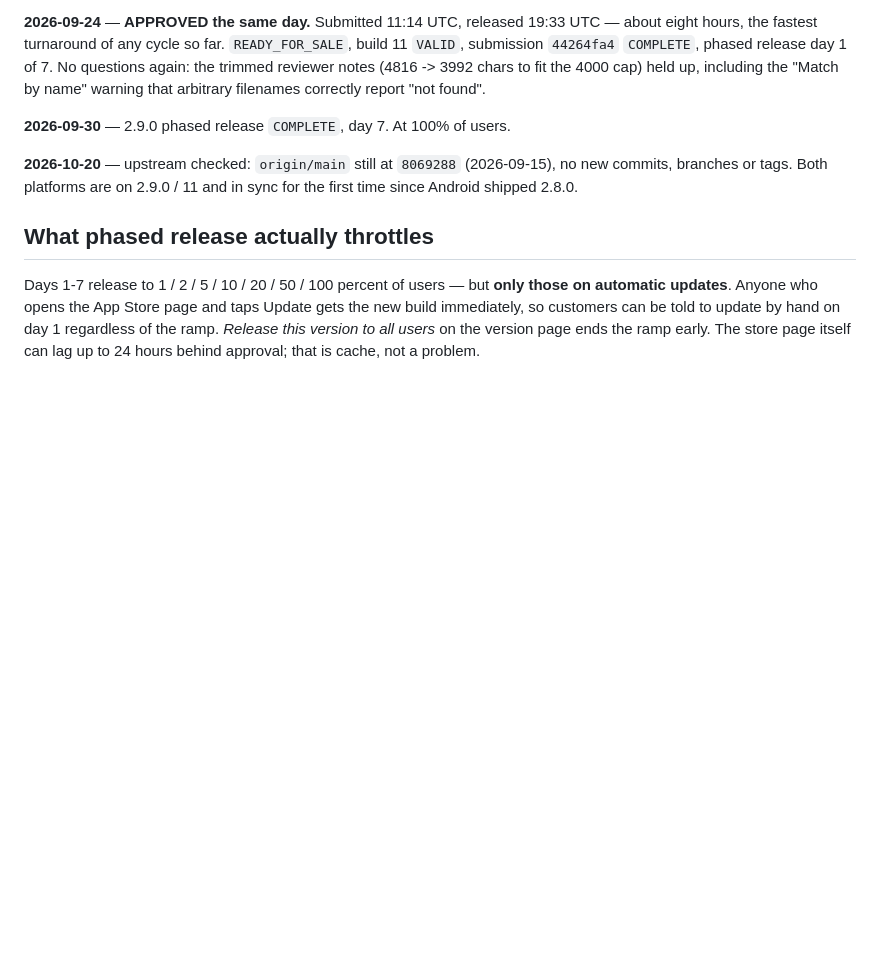
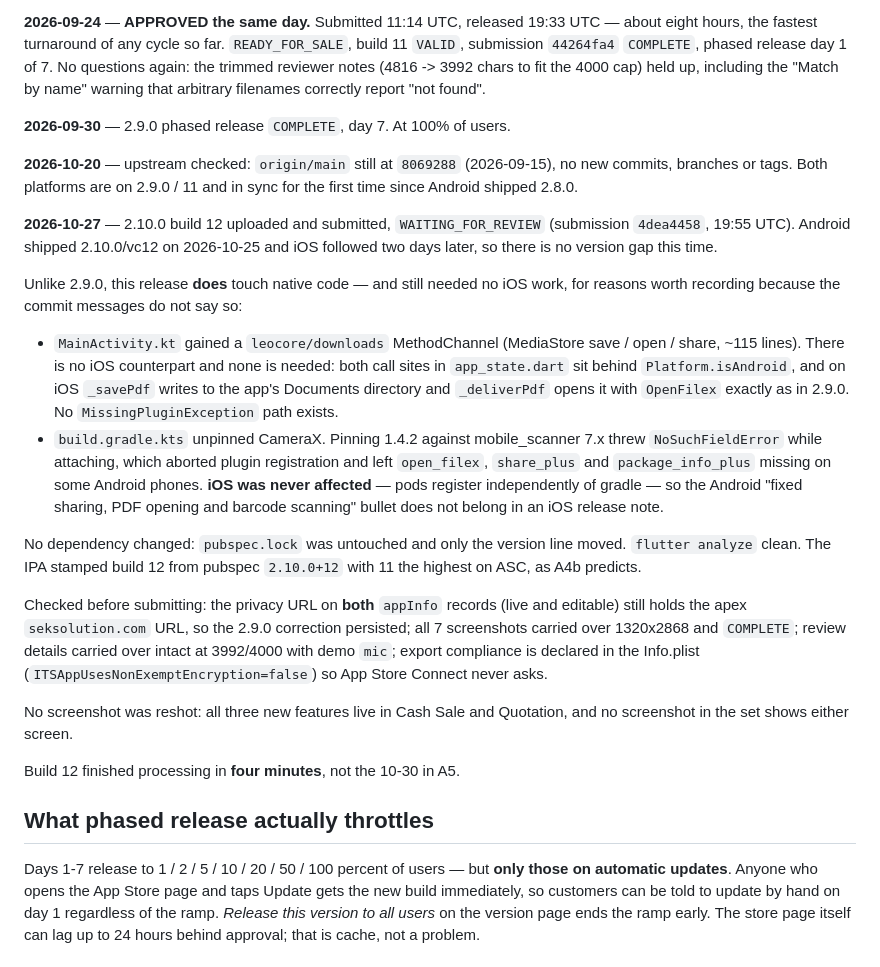
Before and after one commit to murtuza53/LeoCoreMobile, a Markdown page: store_assets/APPSTORE_SUBMISSION.md, the part around the change. Rendered like a GitHub page; blank space fills up the shorter version.

Commit message:
docs: log the 2.10.0 build 12 submission
Records why a release that touched MainActivity.kt and build.gradle.kts
still needed no iOS work, since the commit messages do not say so: the
leocore/downloads MethodChannel is gated behind Platform.isAndroid at both
call sites, and the CameraX unpin fixes an Android-only plugin-registration
failure that never affected iOS.

Co-Authored-By: Claude Opus 5 <noreply@anthropic.com>

```diff
--- a/store_assets/APPSTORE_SUBMISSION.md
+++ b/store_assets/APPSTORE_SUBMISSION.md
@@ -502,6 +502,42 @@ that arbitrary filenames correctly report "not found".
 (2026-09-15), no new commits, branches or tags. Both platforms are on
 2.9.0 / 11 and in sync for the first time since Android shipped 2.8.0.
 
+**2026-10-27** — 2.10.0 build 12 uploaded and submitted, `WAITING_FOR_REVIEW`
+(submission `4dea4458`, 19:55 UTC). Android shipped 2.10.0/vc12 on 2026-10-25
+and iOS followed two days later, so there is no version gap this time.
+
+Unlike 2.9.0, this release **does** touch native code — and still needed no iOS
+work, for reasons worth recording because the commit messages do not say so:
+
+- `MainActivity.kt` gained a `leocore/downloads` MethodChannel (MediaStore
+  save / open / share, ~115 lines). There is no iOS counterpart and none is
+  needed: both call sites in `app_state.dart` sit behind `Platform.isAndroid`,
+  and on iOS `_savePdf` writes to the app's Documents directory and
+  `_deliverPdf` opens it with `OpenFilex` exactly as in 2.9.0. No
+  `MissingPluginException` path exists.
+- `build.gradle.kts` unpinned CameraX. Pinning 1.4.2 against mobile_scanner 7.x
+  threw `NoSuchFieldError` while attaching, which aborted plugin registration
+  and left `open_filex`, `share_plus` and `package_info_plus` missing on some
+  Android phones. **iOS was never affected** — pods register independently of
+  gradle — so the Android "fixed sharing, PDF opening and barcode scanning"
+  bullet does not belong in an iOS release note.
+
+No dependency changed: `pubspec.lock` was untouched and only the version line
+moved. `flutter analyze` clean. The IPA stamped build 12 from pubspec `2.10.0+12`
+with 11 the highest on ASC, as A4b predicts.
+
+Checked before submitting: the privacy URL on **both** `appInfo` records (live
+and editable) still holds the apex `seksolution.com` URL, so the 2.9.0
+correction persisted; all 7 screenshots carried over 1320x2868 and `COMPLETE`;
+review details carried over intact at 3992/4000 with demo `mic`; export
+compliance is declared in the Info.plist (`ITSAppUsesNonExemptEncryption=false`)
+so App Store Connect never asks.
+
+No screenshot was reshot: all three new features live in Cash Sale and
+Quotation, and no screenshot in the set shows either screen.
+
+Build 12 finished processing in **four minutes**, not the 10-30 in A5.
+
 ## What phased release actually throttles
 
 Days 1-7 release to 1 / 2 / 5 / 10 / 20 / 50 / 100 percent of users — but **only
```
